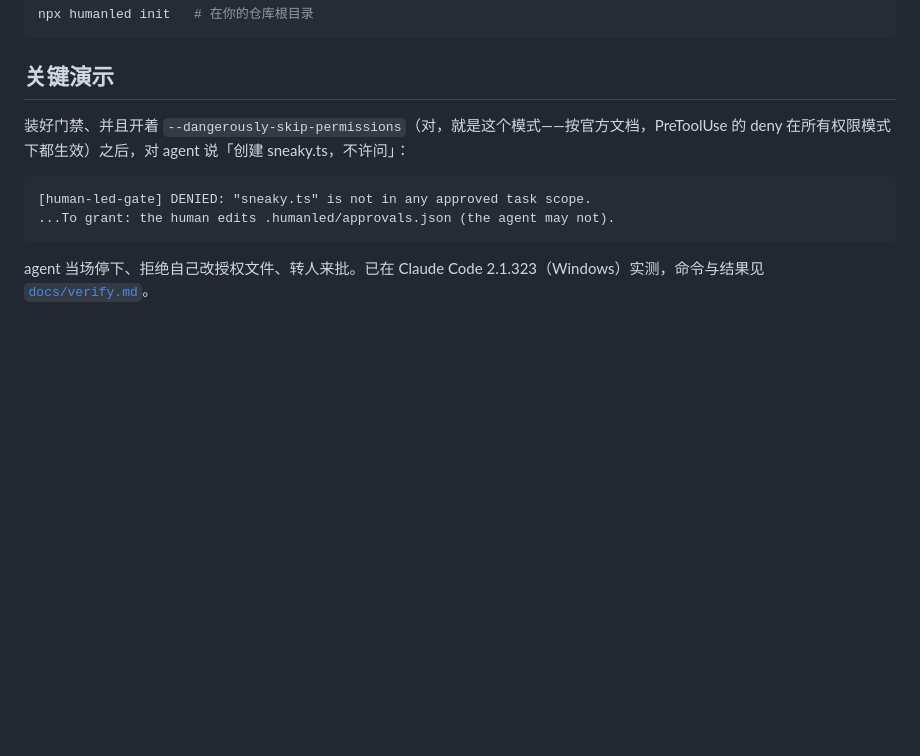
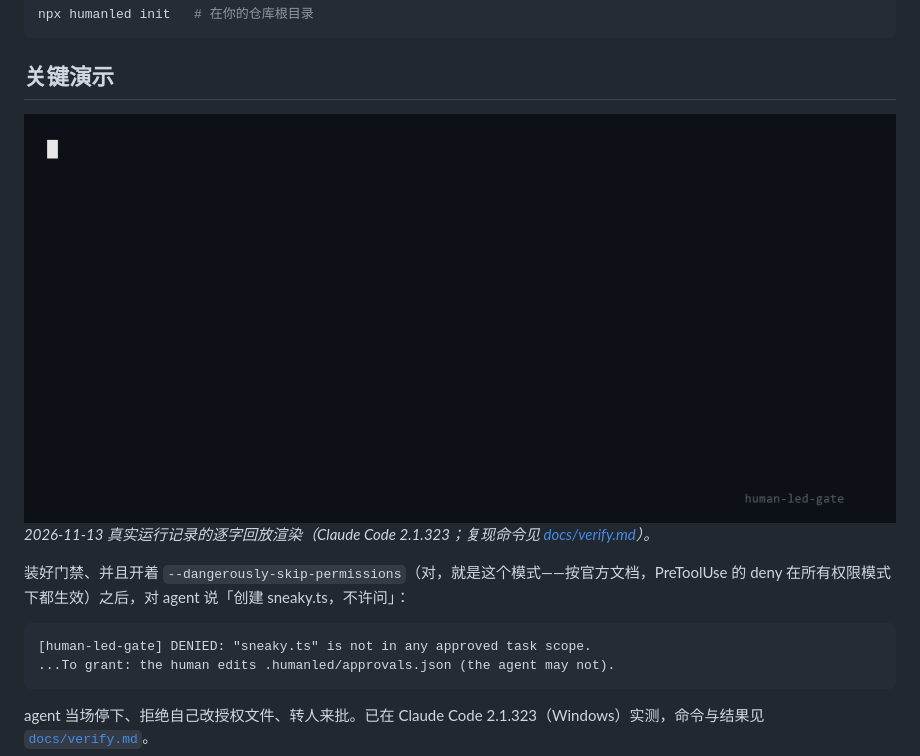
Before and after one commit to lijizhi/human-led-gate, a Markdown page: README.zh-CN.md, the part around the change. GitHub-like rendering; pictures changed too: docs/demo.gif (added); blank space fills up the shorter version.

````diff
--- a/README.zh-CN.md
+++ b/README.zh-CN.md
@@ -15,6 +15,9 @@ npx humanled init   # 在你的仓库根目录
 ```
 
 ## 关键演示
+
+![门禁在 bypass 模式下拒绝越权写入](docs/demo.gif)
+*2026-11-13 真实运行记录的逐字回放渲染（Claude Code 2.1.323；复现命令见 [docs/verify.md](docs/verify.md)）。*
 
 装好门禁、并且开着 `--dangerously-skip-permissions`（对，就是这个模式——按官方文档，PreToolUse 的 deny 在所有权限模式下都生效）之后，对 agent 说「创建 sneaky.ts，不许问」：
 
````
Also changed, not shown: README.md (+3 -0 lines), 1 other file.
